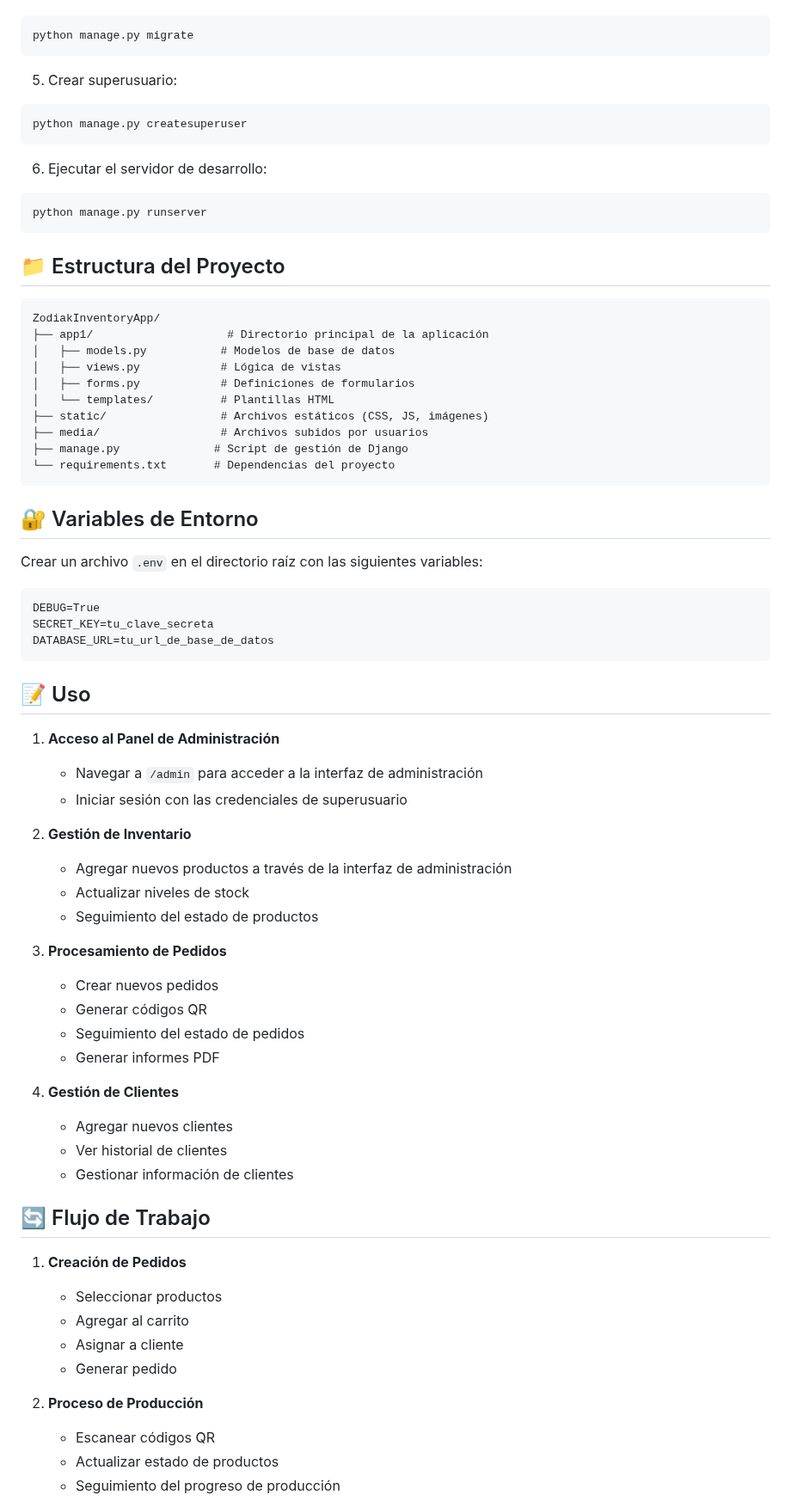
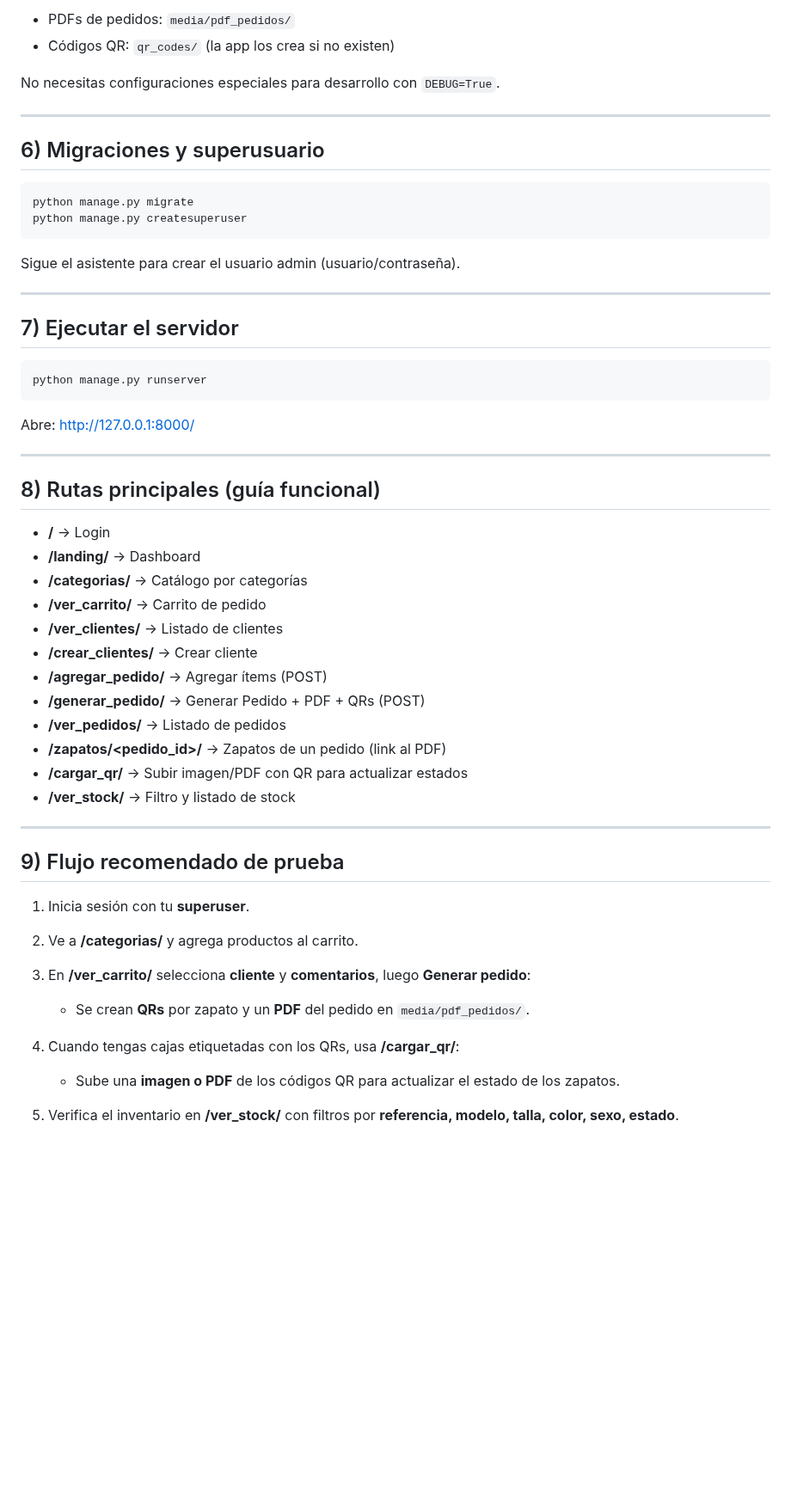
Before and after one commit to luisNP21/Taller1Arquitectura, a Markdown page: README.md, the part around one of its changes. Shown at 86% size. Rendered like a GitHub page; blank space fills up the shorter version.

Commit message:
Revise README for clarity and updated features
Updated README to reflect project changes and requirements.

````diff
--- a/README.md
+++ b/README.md
@@ -74,74 +82,57 @@ pip install -r requirements.txt
+* PDFs de pedidos: `media/pdf_pedidos/`
+* Códigos QR: `qr_codes/` (la app los crea si no existen)
+
+No necesitas configuraciones especiales para desarrollo con `DEBUG=True`.
+
+---
+
+## 6) Migraciones y superusuario
+
 ```bash
 python manage.py migrate
-```
-
-5. Crear superusuario:
-```bash
 python manage.py createsuperuser
 ```
 
-6. Ejecutar el servidor de desarrollo:
+Sigue el asistente para crear el usuario admin (usuario/contraseña).
+
+---
+
+## 7) Ejecutar el servidor
+
 ```bash
 python manage.py runserver
 ```
 
-## 📁 Estructura del Proyecto
+Abre: [http://127.0.0.1:8000/](http://127.0.0.1:8000/)
 
-```
-ZodiakInventoryApp/
-├── app1/                    # Directorio principal de la aplicación
-│   ├── models.py           # Modelos de base de datos
-│   ├── views.py            # Lógica de vistas
-│   ├── forms.py            # Definiciones de formularios
-│   └── templates/          # Plantillas HTML
-├── static/                 # Archivos estáticos (CSS, JS, imágenes)
-├── media/                  # Archivos subidos por usuarios
-├── manage.py              # Script de gestión de Django
-└── requirements.txt       # Dependencias del proyecto
-```
+---
 
-## 🔐 Variables de Entorno
+## 8) Rutas principales (guía funcional)
 
-Crear un archivo `.env` en el directorio raíz con las siguientes variables:
+* **/** → Login
+* **/landing/** → Dashboard
+* **/categorias/** → Catálogo por categorías
+* **/ver_carrito/** → Carrito de pedido
+* **/ver_clientes/** → Listado de clientes
+* **/crear_clientes/** → Crear cliente
+* **/agregar_pedido/** → Agregar ítems (POST)
+* **/generar_pedido/** → Generar Pedido + PDF + QRs (POST)
+* **/ver_pedidos/** → Listado de pedidos
+* **/zapatos/<pedido_id>/** → Zapatos de un pedido (link al PDF)
+* **/cargar_qr/** → Subir imagen/PDF con QR para actualizar estados
+* **/ver_stock/** → Filtro y listado de stock
 
-```
-DEBUG=True
-SECRET_KEY=tu_clave_secreta
-DATABASE_URL=tu_url_de_base_de_datos
-```
+---
 
-## 📝 Uso
+## 9) Flujo recomendado de prueba
 
-1. **Acceso al Panel de Administración**
-   - Navegar a `/admin` para acceder a la interfaz de administración
-   - Iniciar sesión con las credenciales de superusuario
+1. Inicia sesión con tu **superuser**.
+2. Ve a **/categorias/** y agrega productos al carrito.
+3. En **/ver_carrito/** selecciona **cliente** y **comentarios**, luego **Generar pedido**:
 
-2. **Gestión de Inventario**
-   - Agregar nuevos productos a través de la interfaz de administración
-   - Actualizar niveles de stock
-   - Seguimiento del estado de productos
+   * Se crean **QRs** por zapato y un **PDF** del pedido en `media/pdf_pedidos/`.
+4. Cuando tengas cajas etiquetadas con los QRs, usa **/cargar_qr/**:
 
-3. **Procesamiento de Pedidos**
-   - Crear nuevos pedidos
-   - Generar códigos QR
-   - Seguimiento del estado de pedidos
-   - Generar informes PDF
+   * Sube una **imagen o PDF** de los códigos QR para actualizar el estado de los zapatos.
+5. Verifica el inventario en **/ver_stock/** con filtros por **referencia, modelo, talla, color, sexo, estado**.
 
-4. **Gestión de Clientes**
-   - Agregar nuevos clientes
-   - Ver historial de clientes
-   - Gestionar información de clientes
-
-## 🔄 Flujo de Trabajo
-
-1. **Creación de Pedidos**
-   - Seleccionar productos
-   - Agregar al carrito
-   - Asignar a cliente
-   - Generar pedido
-
-2. **Proceso de Producción**
-   - Escanear códigos QR
-   - Actualizar estado de productos
-   - Seguimiento del progreso de producción
-
````
Also changed, not shown: other parts of README.md (+64 -82 lines).
